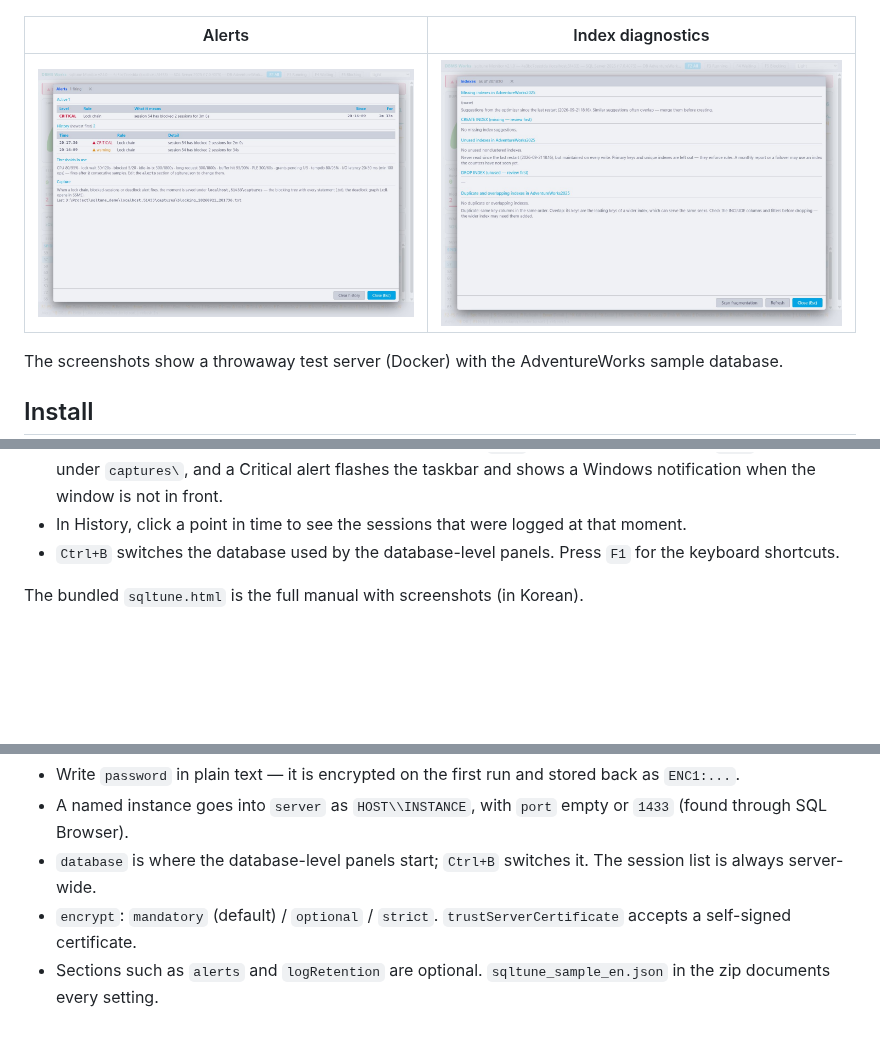
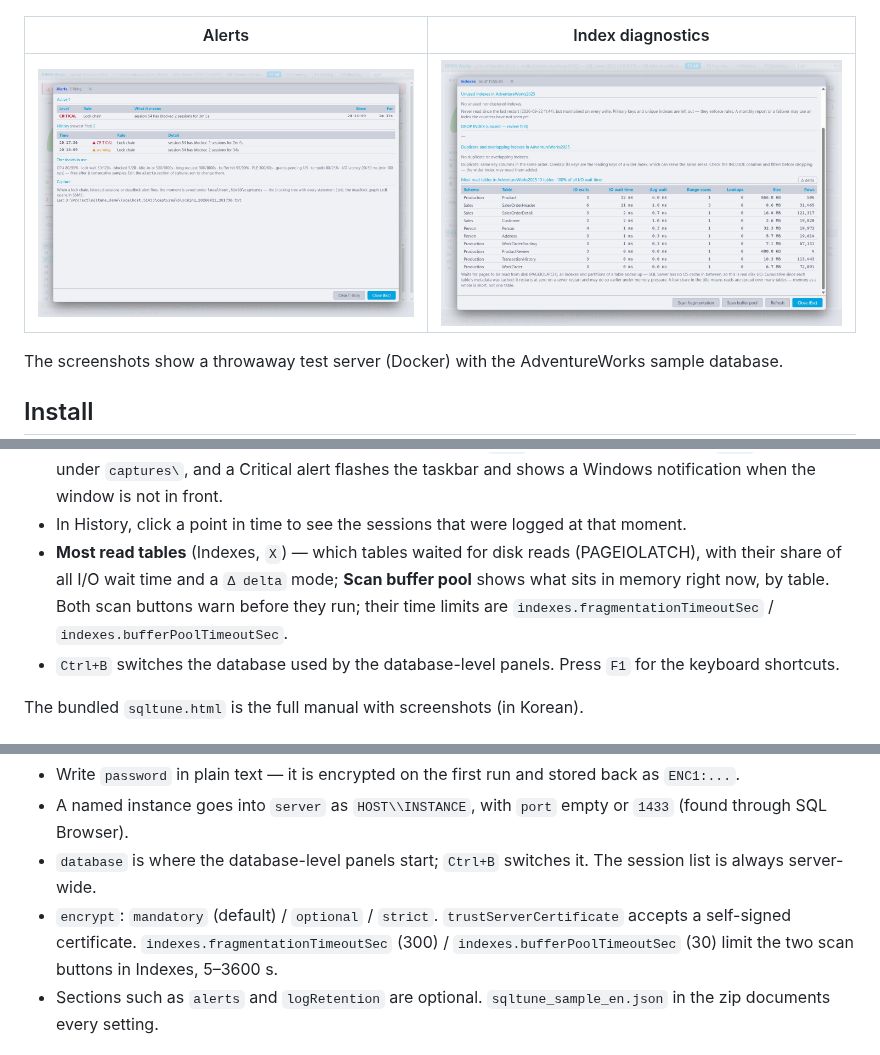
Before and after one commit to Doni-Kim/sqltune-release, a Markdown page: README.md, 3 parts joined by grey strips. Drawn GitHub-style; pictures changed too: screenshots/indexes.jpg; blank space fills up the shorter version.

Commit message:
2.2.0: Most read tables · Scan buffer pool · 스캔 경고와 제한 시간 — README · 매뉴얼 · Indexes 그림

```diff
--- a/README.md
+++ b/README.md
@@ -80,6 +80,9 @@ The screenshots show a throwaway test server (Docker) with the AdventureWorks sa
 - **When an alert fires** — the blocking tree and statements (`.txt`) or the deadlock graph (`.xdl`) are saved under `captures\`,
   and a Critical alert flashes the taskbar and shows a Windows notification when the window is not in front.
 - In History, click a point in time to see the sessions that were logged at that moment.
+- **Most read tables** (Indexes, `X`) — which tables waited for disk reads (PAGEIOLATCH), with their share of all I/O
+  wait time and a `Δ delta` mode; **Scan buffer pool** shows what sits in memory right now, by table. Both scan buttons
+  warn before they run; their time limits are `indexes.fragmentationTimeoutSec` / `indexes.bufferPoolTimeoutSec`.
 - `Ctrl+B` switches the database used by the database-level panels. Press `F1` for the keyboard shortcuts.
 
 The bundled `sqltune.html` is the full manual with screenshots (in Korean).
@@ -179,7 +182,7 @@ connection dialog fill it in:
 - Write `password` in plain text — it is encrypted on the first run and stored back as `ENC1:...`.
 - A named instance goes into `server` as `HOST\\INSTANCE`, with `port` empty or `1433` (found through SQL Browser).
 - `database` is where the database-level panels start; `Ctrl+B` switches it. The session list is always server-wide.
-- `encrypt`: `mandatory` (default) / `optional` / `strict`. `trustServerCertificate` accepts a self-signed certificate.
+- `encrypt`: `mandatory` (default) / `optional` / `strict`. `trustServerCertificate` accepts a self-signed certificate. `indexes.fragmentationTimeoutSec` (300) / `indexes.bufferPoolTimeoutSec` (30) limit the two scan buttons in Indexes, 5–3600 s.
 - Sections such as `alerts` and `logRetention` are optional. `sqltune_sample_en.json` in the zip
   documents every setting.
 
```
Also changed, not shown: README.ko.md (+2 -1 lines), 1 other file.
